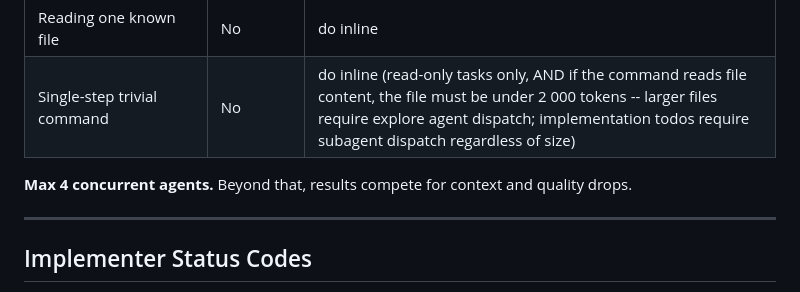
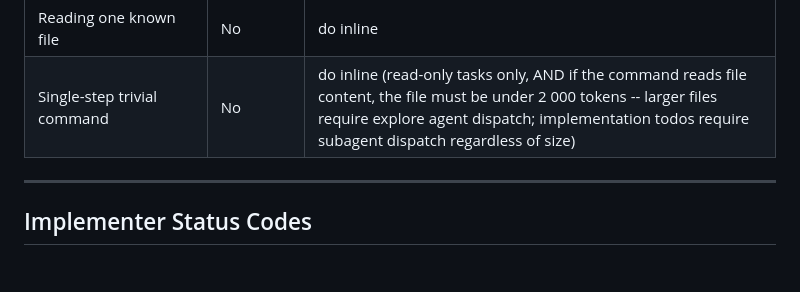
Before and after one commit to JPEGtheDev/story-to-ship, a Markdown page: skills/subagent-driven-development/SKILL.md, the part around the change. GitHub-like rendering; blank space fills up the shorter version.

Commit message:
fix(sdd,dispatch): remove unsourced agent concurrency cap and fix reference file review gap
- Remove "Max 4 concurrent agents" cap from SDD Dispatch Decision Table;
  limit was not backed by evidence or design intent
- Update DISPATCH_PATTERN.md: add step 3 requiring a separate skill-reviewer
  agent per modified reference file, applying the full Step 2 quality checklist
  (not the lighter Step 4 treatment)

Co-Authored-By: Claude Sonnet 4.6 <noreply@anthropic.com>

```diff
--- a/skills/subagent-driven-development/SKILL.md
+++ b/skills/subagent-driven-development/SKILL.md
@@ -105,8 +105,6 @@ These thoughts mean stop immediately:
 | Reading one known file | No | do inline |
 | Single-step trivial command | No | do inline (read-only tasks only, AND if the command reads file content, the file must be under 2 000 tokens -- larger files require explore agent dispatch; implementation todos require subagent dispatch regardless of size) |
 
-**Max 4 concurrent agents.** Beyond that, results compete for context and quality drops.
-
 ---
 
 ## Implementer Status Codes
```
Also changed, not shown: 1 other file.
